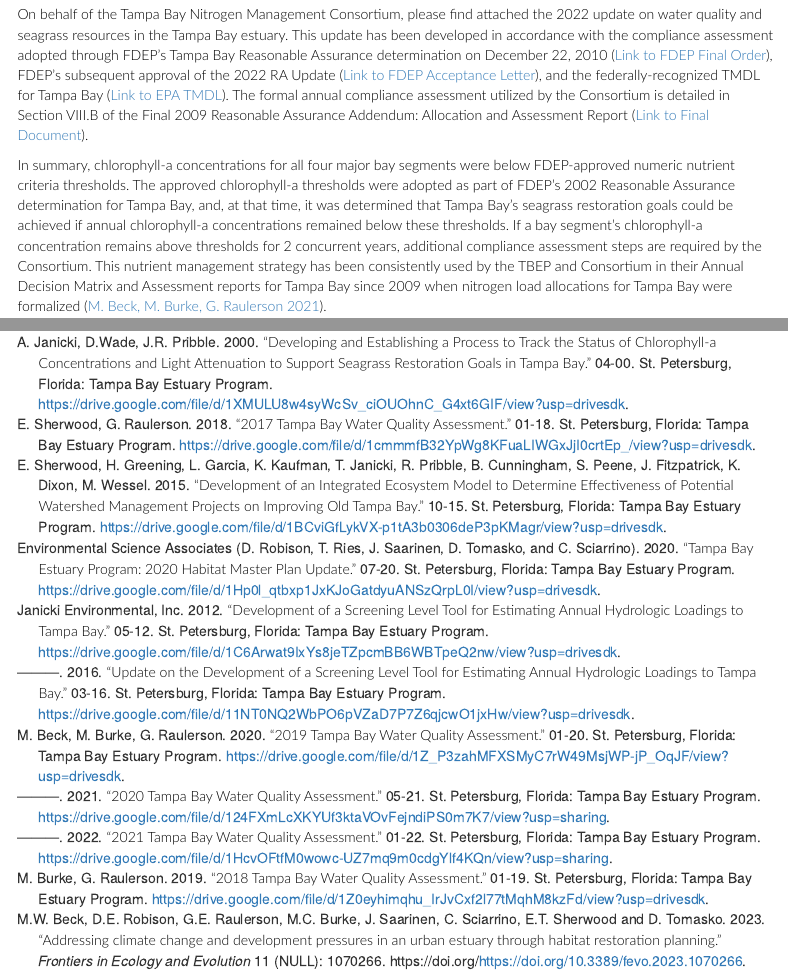
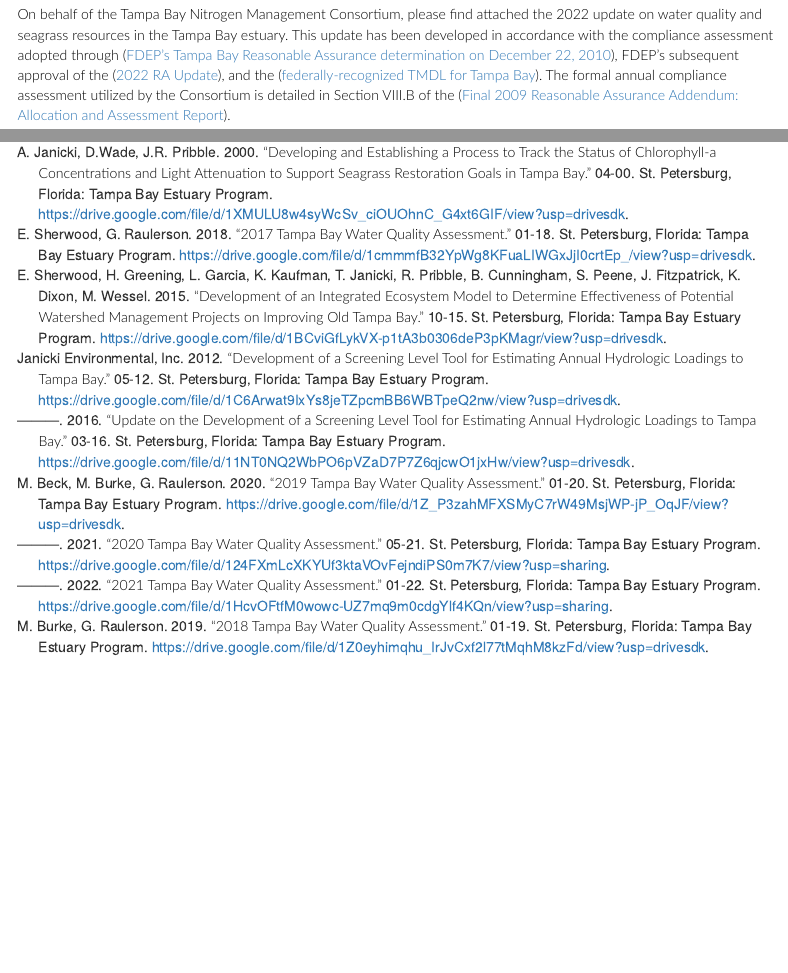
Before and after one commit to tbep-tech/tbnmc-compliance-assessment-2022, an R Markdown document (index.Rmd): the page in a window 1100 px wide, from 560 px down, and a second part further down, joined at a grey line. Rendered offline with R 4.5, knitr and Pandoc, with nearby package versions; some code elsewhere in the file could not run offline; menus at the side of the page are left out.

Commit message:
intro updates

```diff
--- a/index.Rmd
+++ b/index.Rmd
@@ -107,6 +107,5 @@
 
 Source content: [here](https://github.com/tbep-tech/tbnmc-compliance-assessment-2022)
 
-On behalf of the Tampa Bay Nitrogen Management Consortium, please find attached the 2022 update on water quality and seagrass resources in the Tampa Bay estuary. This update has been developed in accordance with the compliance assessment adopted through FDEP’s Tampa Bay Reasonable Assurance determination on December 22, 2010 ([Link to FDEP Final Order](https://tbep.org/nmc-final-order/)), FDEP’s subsequent approval of the 2022 RA Update ([Link to FDEP Acceptance Letter](https://drive.google.com/file/d/12xMbQSS6bSqhkzE2odNkOg94iNwRgE-N/view?usp=sharing)), and the federally-recognized TMDL for Tampa Bay ([Link to EPA TMDL](http://iaspub.epa.gov/waters10/attains_impaired_waters.tmdl_report?p_tmdl_id=1180&p_tribe=&p_report_type=)). The formal annual compliance assessment utilized by the Consortium is detailed in Section VIII.B of the Final 2009 Reasonable Assurance Addendum: Allocation and Assessment Report ([Link to Final Document](https://drive.google.com/file/d/10IjJAfcGFf007a5VdPXAUtUi4dx-cmsA/view)).
+On behalf of the Tampa Bay Nitrogen Management Consortium, please find attached the 2022 update on water quality and seagrass resources in the Tampa Bay estuary. This update has been developed in accordance with the compliance assessment adopted through ([FDEP’s Tampa Bay Reasonable Assurance determination on December 22, 2010](https://tbep.org/nmc-final-order/)), FDEP’s subsequent approval of the ([2022 RA Update](https://drive.google.com/file/d/1b-on1fg21tv8Fm4ImMQtBoVxPk6UjR9g/view?usp=share_link)), and the ([federally-recognized TMDL for Tampa Bay](http://iaspub.epa.gov/waters10/attains_impaired_waters.tmdl_report?p_tmdl_id=1180&p_tribe=&p_report_type=)). The formal annual compliance assessment utilized by the Consortium is detailed in Section VIII.B of the ([Final 2009 Reasonable Assurance Addendum: Allocation and Assessment Report](https://drive.google.com/file/d/10IjJAfcGFf007a5VdPXAUtUi4dx-cmsA/view)).
 
-In summary, chlorophyll-a concentrations for all four major bay segments were below FDEP-approved numeric nutrient criteria thresholds. The approved chlorophyll-a thresholds were adopted as part of FDEP’s 2002 Reasonable Assurance determination for Tampa Bay, and, at that time, it was determined that Tampa Bay’s seagrass restoration goals could be achieved if annual chlorophyll-a concentrations remained below these thresholds. If a bay segment’s chlorophyll-a concentration remains above thresholds for 2 concurrent years, additional compliance assessment steps are required by the Consortium. This nutrient management strategy has been consistently used by the TBEP and Consortium in their Annual Decision Matrix and Assessment reports for Tampa Bay since 2009 when nitrogen load allocations for Tampa Bay were formalized [@tbep0521].
```
Also changed, not shown: index.Rmd (3 more changed lines).
